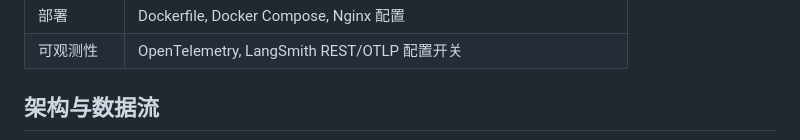
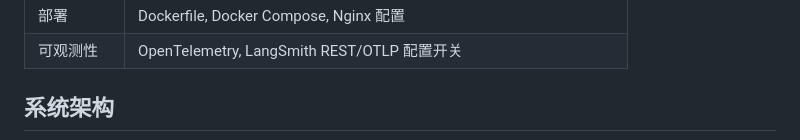
Before and after one commit to LoftyTao0622/MedConsensus, a Markdown page: README.md, the part around one of its changes. GitHub-like rendering.

````diff
--- a/README.md
+++ b/README.md
@@ -44,6 +44,6 @@ MedConsensus 是一个 Spring Boot + React 全栈项目。后端负责编排 Lan
 | 部署 | Dockerfile, Docker Compose, Nginx 配置 |
 | 可观测性 | OpenTelemetry, LangSmith REST/OTLP 配置开关 |
 
-## 架构与数据流
+## 系统架构
 
 ```mermaid
````
Also changed, not shown: other parts of README.md (+44 -8 lines).
